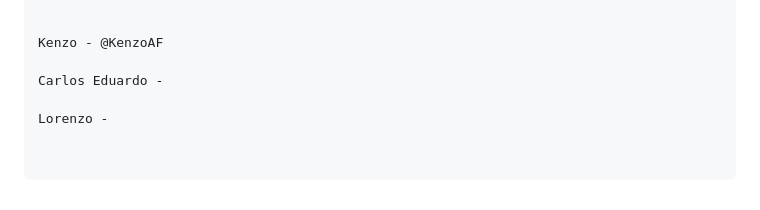
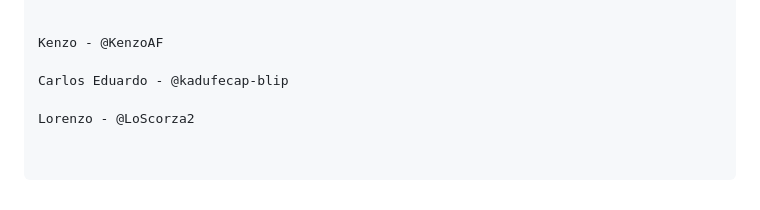
Before and after one commit to KenzoAF/Fecart-Pizoeletricidade, a Markdown page: README.md, the part around the change. Drawn GitHub-style.

Commit message:
Update contributor usernames in README.md

```diff
--- a/README.md
+++ b/README.md
@@ -125,6 +125,6 @@ void loop() {
 
 Kenzo - @KenzoAF
 
-Carlos Eduardo -
+Carlos Eduardo - @kadufecap-blip
 
-Lorenzo -
+Lorenzo - @LoScorza2
```
